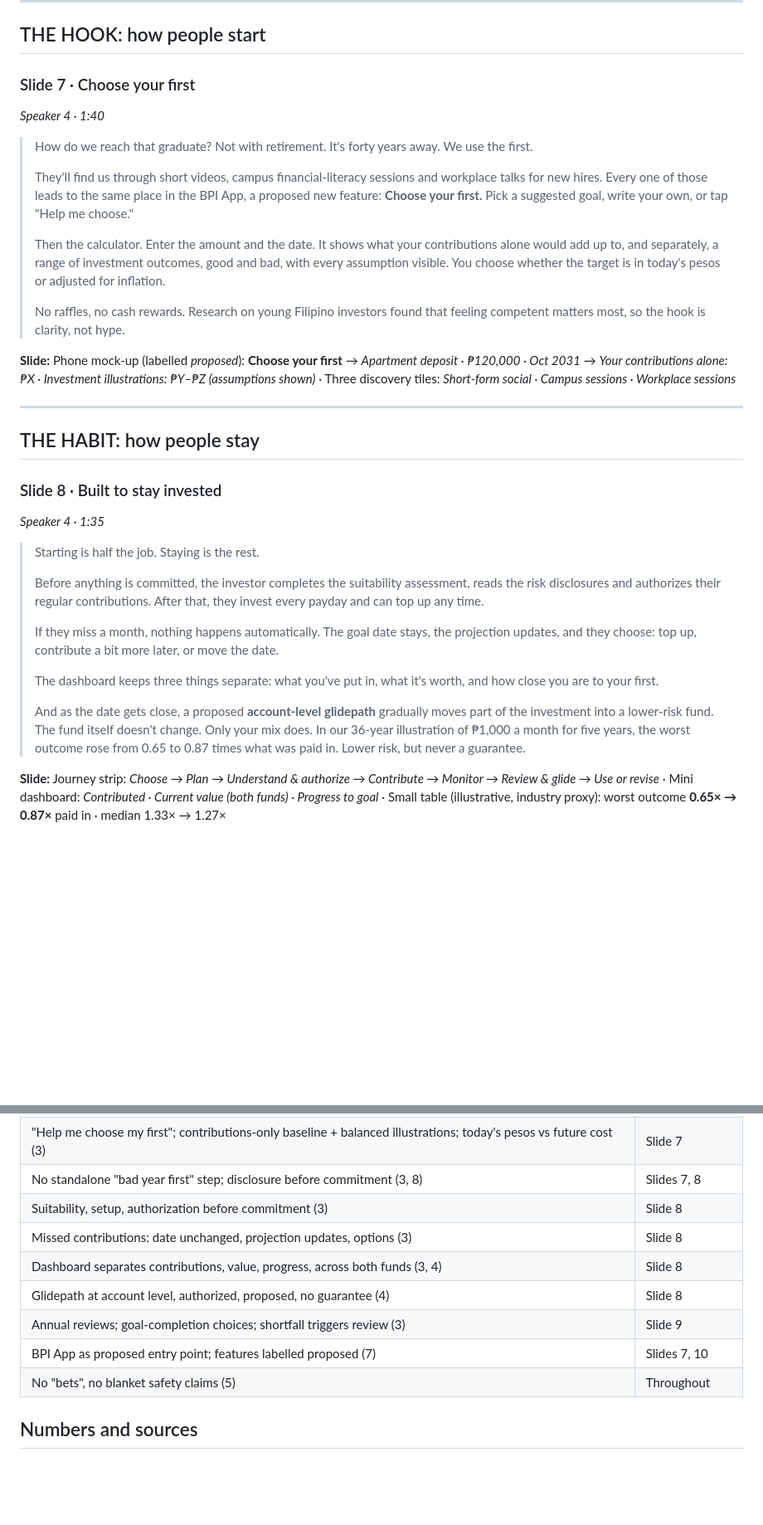
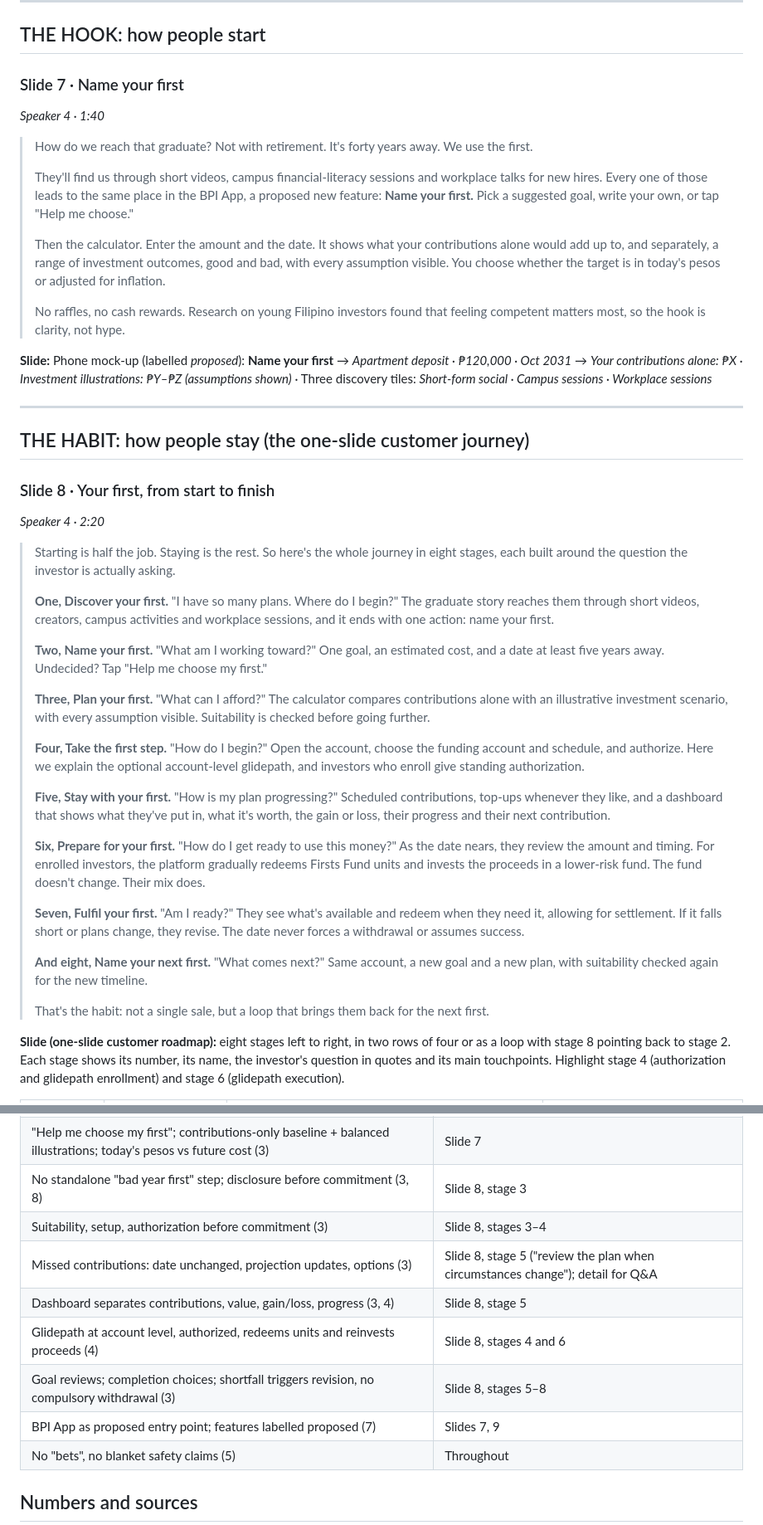
Before and after one commit to prinsipeGit/BPI-Finquest26, a Markdown page: Presentation deck/Pitch script — Hunt, Hook, Habit (v4).md, 2 parts joined by grey strips. Shown at 83% size. Drawn GitHub-style; blank space fills up the shorter version.

Commit message:
Pitch script: Habit section is now the one-slide 8-stage customer journey
Co-Authored-By: Claude Opus 5.5 <noreply@anthropic.com>
Claude-Session: https://claude.ai/code/session_01YPabVccZY2eLHrohAPrtTx

```diff
--- a/Presentation deck/Pitch script — Hunt, Hook, Habit (v4).md
+++ b/Presentation deck/Pitch script — Hunt, Hook, Habit (v4).md
@@ -98,35 +98,45 @@ About 1,150 spoken words, roughly 8:15 at 140 words a minute. The section times
 
 ## THE HOOK: how people start
 
-### Slide 7 · Choose your first
+### Slide 7 · Name your first
 *Speaker 4 · 1:40*
 
 > How do we reach that graduate? Not with retirement. It's forty years away. We use the first.
 >
-> They'll find us through short videos, campus financial-literacy sessions and workplace talks for new hires. Every one of those leads to the same place in the BPI App, a proposed new feature: **Choose your first.** Pick a suggested goal, write your own, or tap "Help me choose."
+> They'll find us through short videos, campus financial-literacy sessions and workplace talks for new hires. Every one of those leads to the same place in the BPI App, a proposed new feature: **Name your first.** Pick a suggested goal, write your own, or tap "Help me choose."
 >
 > Then the calculator. Enter the amount and the date. It shows what your contributions alone would add up to, and separately, a range of investment outcomes, good and bad, with every assumption visible. You choose whether the target is in today's pesos or adjusted for inflation.
 >
 > No raffles, no cash rewards. Research on young Filipino investors found that feeling competent matters most, so the hook is clarity, not hype.
 
-**Slide:** Phone mock-up (labelled *proposed*): **Choose your first** → *Apartment deposit · ₱120,000 · Oct 2031* → *Your contributions alone: ₱X · Investment illustrations: ₱Y–₱Z (assumptions shown)* · Three discovery tiles: *Short-form social · Campus sessions · Workplace sessions*
+**Slide:** Phone mock-up (labelled *proposed*): **Name your first** → *Apartment deposit · ₱120,000 · Oct 2031* → *Your contributions alone: ₱X · Investment illustrations: ₱Y–₱Z (assumptions shown)* · Three discovery tiles: *Short-form social · Campus sessions · Workplace sessions*
 
 ---
 
-## THE HABIT: how people stay
+## THE HABIT: how people stay (the one-slide customer journey)
 
-### Slide 8 · Built to stay invested
-*Speaker 4 · 1:35*
+### Slide 8 · Your first, from start to finish
+*Speaker 4 · 2:20*
 
-> Starting is half the job. Staying is the rest.
+> Starting is half the job. Staying is the rest. So here's the whole journey in eight stages, each built around the question the investor is actually asking.
 >
-> Before anything is committed, the investor completes the suitability assessment, reads the risk disclosures and authorizes their regular contributions. After that, they invest every payday and can top up any time.
+> **One, Discover your first.** "I have so many plans. Where do I begin?" The graduate story reaches them through short videos, creators, campus activities and workplace sessions, and it ends with one action: name your first.
 >
-> If they miss a month, nothing happens automatically. The goal date stays, the projection updates, and they choose: top up, contribute a bit more later, or move the date.
+> **Two, Name your first.** "What am I working toward?" One goal, an estimated cost, and a date at least five years away. Undecided? Tap "Help me choose my first."
 >
-> The dashboard keeps three things separate: what you've put in, what it's worth, and how close you are to your first.
+> **Three, Plan your first.** "What can I afford?" The calculator compares contributions alone with an illustrative investment scenario, with every assumption visible. Suitability is checked before going further.
 >
-> And as the date gets close, a proposed **account-level glidepath** gradually moves part of the investment into a lower-risk fund. The fund itself doesn't change. Only your mix does. In our 36-year illustration of ₱1,000 a month for five years, the worst outcome rose from 0.65 to 0.87 times what was paid in. Lower risk, but never a guarantee.
+> **Four, Take the first step.** "How do I begin?" Open the account, choose the funding account and schedule, and authorize. Here we explain the optional account-level glidepath, and investors who enroll give standing authorization.
+>
+> **Five, Stay with your first.** "How is my plan progressing?" Scheduled contributions, top-ups whenever they like, and a dashboard that shows what they've put in, what it's worth, the gain or loss, their progress and their next contribution.
+>
+> **Six, Prepare for your first.** "How do I get ready to use this money?" As the date nears, they review the amount and timing. For enrolled investors, the platform gradually redeems Firsts Fund units and invests the proceeds in a lower-risk fund. The fund doesn't change. Their mix does.
+>
+> **Seven, Fulfil your first.** "Am I ready?" They see what's available and redeem when they need it, allowing for settlement. If it falls short or plans change, they revise. The date never forces a withdrawal or assumes success.
+>
+> **And eight, Name your next first.** "What comes next?" Same account, a new goal and a new plan, with suitability checked again for the new timeline.
+>
+> That's the habit: not a single sale, but a loop that brings them back for the next first.
 
-**Slide:** Journey strip: *Choose → Plan → Understand & authorize → Contribute → Monitor → Review & glide → Use or revise* · Mini dashboard: *Contributed · Current value (both funds) · Progress to goal* · Small table (illustrative, industry proxy): worst outcome **0.65× → 0.87×** paid in · median 1.33× → 1.27×
+**Slide (one-slide customer roadmap):** eight stages left to right, in two rows of four or as a loop with stage 8 pointing back to stage 2. Each stage shows its number, its name, the investor's question in quotes and its main touchpoints. Highlight stage 4 (authorization and glidepath enrollment) and stage 6 (glidepath execution).
 
@@ -170,13 +182,13 @@ About 1,150 spoken words, roughly 8:15 at 140 words a minute. The section times
 | Story: graduate with many dreams, picks one first (5) | Slides 1, 7 |
 | Discovery: short-form social, campus, workplace; no raffles or rewards (5) | Slide 7 |
 | "Help me choose my first"; contributions-only baseline + balanced illustrations; today's pesos vs future cost (3) | Slide 7 |
-| No standalone "bad year first" step; disclosure before commitment (3, 8) | Slides 7, 8 |
-| Suitability, setup, authorization before commitment (3) | Slide 8 |
-| Missed contributions: date unchanged, projection updates, options (3) | Slide 8 |
-| Dashboard separates contributions, value, progress, across both funds (3, 4) | Slide 8 |
-| Glidepath at account level, authorized, proposed, no guarantee (4) | Slide 8 |
-| Annual reviews; goal-completion choices; shortfall triggers review (3) | Slide 9 |
-| BPI App as proposed entry point; features labelled proposed (7) | Slides 7, 10 |
+| No standalone "bad year first" step; disclosure before commitment (3, 8) | Slide 8, stage 3 |
+| Suitability, setup, authorization before commitment (3) | Slide 8, stages 3–4 |
+| Missed contributions: date unchanged, projection updates, options (3) | Slide 8, stage 5 ("review the plan when circumstances change"); detail for Q&A |
+| Dashboard separates contributions, value, gain/loss, progress (3, 4) | Slide 8, stage 5 |
+| Glidepath at account level, authorized, redeems units and reinvests proceeds (4) | Slide 8, stages 4 and 6 |
+| Goal reviews; completion choices; shortfall triggers revision, no compulsory withdrawal (3) | Slide 8, stages 5–8 |
+| BPI App as proposed entry point; features labelled proposed (7) | Slides 7, 9 |
 | No "bets", no blanket safety claims (5) | Throughout |
 
 ## Numbers and sources
```
Also changed, not shown: other parts of Presentation deck/Pitch script — Hunt, Hook, Habit (v4).md (+17 -13 lines).
